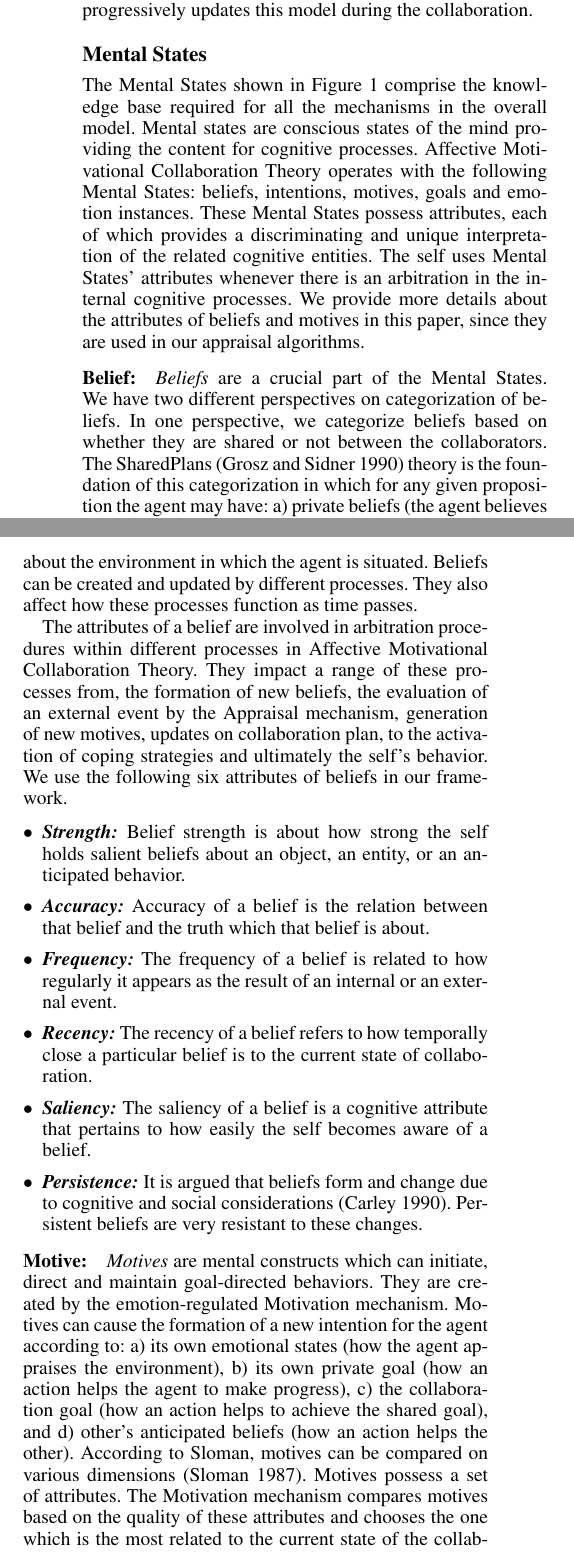
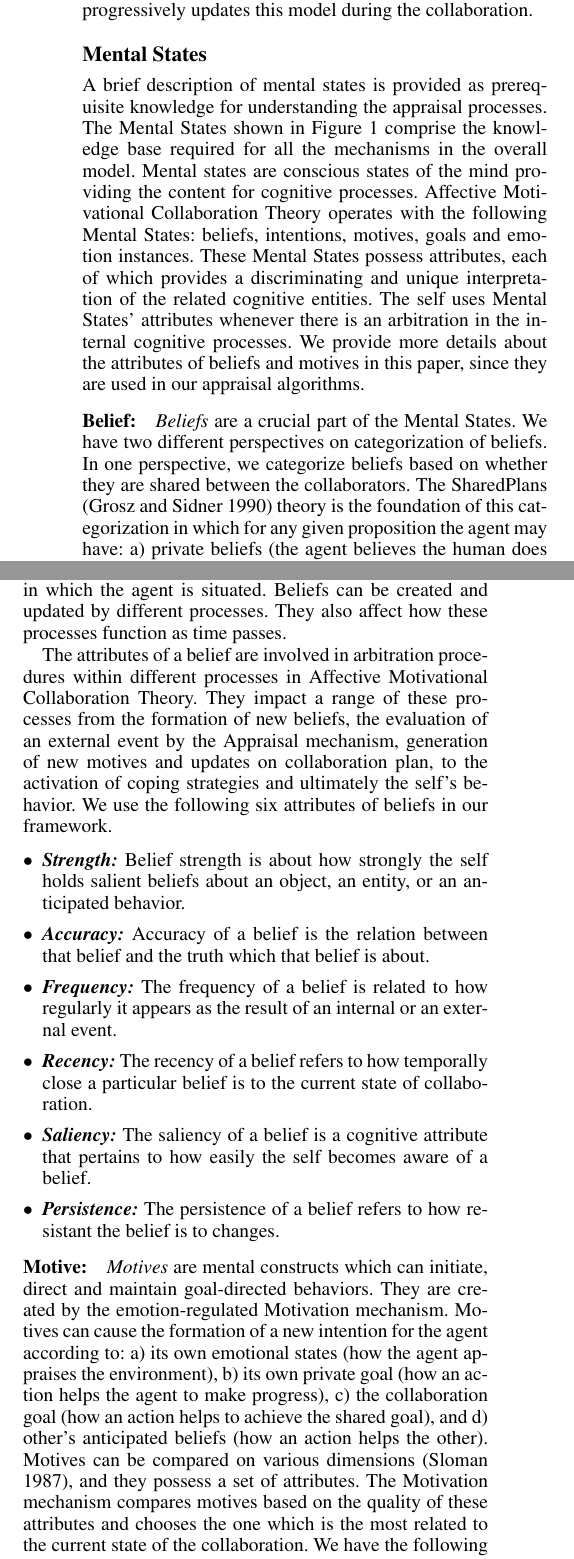
Before and after one commit to mshayganfar/AAAI2016, a LaTeX paper (ShayganfarRichSidner.tex): two parts of the columns of page 2 of 9, joined at a grey line, cut so that both start at the same text. The pictures show the PDF file ShayganfarRichSidner.pdf that the author committed with the source.

Commit message:
Minor changes.

```diff
--- a/ShayganfarRichSidner.tex
+++ b/ShayganfarRichSidner.tex
@@ -55,6 +55,3 @@ makes a good case for the claim that humans are capable of rationality largely
 because they are creatures with emotions. The idea of having robots or other
 intelligent agents living in a human environment has been a persistent dream
 from science fiction books to artificial intelligence and robotics laboratories.
-Collaborative robots are becoming the complementary part of the humans'
-environment to accomplish their industrial and household tasks. In these
-environments humans are involved in robots' operations and decision making
@@ -64,7 +61,5 @@ cognitive abilities and mental state.
+involvement of humans influences the efficiency of robots' interaction and
+performance, and makes them dependent on the humans' cognitive abilities and
+mental states.
 
 Our work is part of a larger effort to build robots capable of generating and
-recognizing humans' emotions to be better collaborators. In this paper, we are
-reporting on specific problem of appraising events within a collaborative
-interaction. Our contribution is grounding the general appraisal concepts in the
-specific context and structure of collaboration. This work is part of the
-development of our framework based on our \textit{Affective Motivational
@@ -71,0 +68 @@ Collaboration Theory} which is built on the foundations of the
+collaborative interaction. Our contribution is grounding the general appraisal
@@ -81,3 +79,5 @@ describe our algorithms which we developed to process the value of four crucial
+about the graph representation of the robot's mental state. Finally, we describe
+our algorithms which we developed to comopute the value of four crucial
 appraisal variables as part of the appraisal mechanism in our framework.
 
 \vspace*{-2mm}
@@ -132,13 +132,5 @@ state. The self progressively updates this model during the collaboration.
 \subsection{Mental States}
 \label{sec:mental-states}
 
-The Mental States shown in Figure \ref{fig:cpm} comprise the knowledge base
-required for all the mechanisms in the overall model. Mental states are
-conscious states of the mind providing the content for cognitive processes.
-Affective Motivational Collaboration Theory operates with the following Mental
-States: beliefs, intentions, motives, goals and emotion instances. These Mental
-States possess attributes, each of which provides a discriminating and unique
-interpretation of the related cognitive entities. The self uses Mental States'
-attributes whenever there is an arbitration in the internal cognitive processes.
-We provide more details about the attributes of beliefs and motives in this
-paper, since they are used in our appraisal algorithms.
+A brief description of mental states is provided as prerequisite knowledge for
+understanding the appraisal processes. The Mental States shown in Figure
@@ -145,9 +146,10 @@ paper, since they are used in our appraisal algorithms.
+appraisal algorithms.
 
 \subsubsection{Belief:}
 
 \textit{Beliefs} are a crucial part of the Mental States. We have two different
 perspectives on categorization of beliefs. In one perspective, we categorize
-beliefs based on whether they are shared or not between the collaborators. The
+beliefs based on whether they are shared between the collaborators. The
 SharedPlans \cite{grosz:plans-discourse} theory is the foundation of this
 categorization in which for any given proposition the agent may have: a) private
 beliefs (the agent believes the human does not know these), b) the inferred
@@ -165,15 +167,16 @@ passes.
 
 The attributes of a belief are involved in arbitration procedures within
 different processes in Affective Motivational Collaboration Theory. They impact
-a range of these processes from, the formation of new beliefs, the evaluation of
-an external event by the Appraisal mechanism, generation of new motives, updates
-on collaboration plan, to the activation of coping strategies and ultimately the
-self's behavior. We use the following six attributes of beliefs in our
-framework.
+a range of these processes from the formation of new beliefs, the evaluation of
+an external event by the Appraisal mechanism, generation of new motives and
+updates on collaboration plan, to the activation of coping strategies and
+ultimately the self's behavior. We use the following six attributes of beliefs
+in our framework.
 
 \begin{itemize}
-  \item \textbf{\textit{Strength:}} Belief strength is about how strong the self
-  holds salient beliefs about an object, an entity, or an anticipated behavior.
+  \item \textbf{\textit{Strength:}} Belief strength is about how strongly the
+  self holds salient beliefs about an object, an entity, or an anticipated
+  behavior.
 
   \item \textbf{\textit{Accuracy:}} Accuracy of a belief is the relation between
   that belief and the truth which that belief is about.
@@ -187,9 +190,8 @@ framework.
   \item \textbf{\textit{Saliency:}} The saliency of a belief is a cognitive
   attribute that pertains to how easily the self becomes aware of a belief.
 
-  \item \textbf{\textit{Persistence:}} It is argued that beliefs form and change
-  due to cognitive and social considerations \cite{carley:belief-persistence}.
-  Persistent beliefs are very resistant to these changes.
+  \item \textbf{\textit{Persistence:}} The persistence of a belief refers to how
+  resistant the belief is to changes.
 \end{itemize}
 
 \subsubsection{Motive:}
@@ -201,11 +203,11 @@ according to: a) its own emotional states (how the agent appraises the
 environment), b) its own private goal (how an action helps the agent to make
 progress), c) the collaboration goal (how an action helps to achieve the shared
 goal), and d) other's anticipated beliefs (how an action helps the other).
-According to Sloman, motives can be compared on various dimensions
-\cite{sloman:motivation}. Motives possess a set of attributes. The Motivation
-mechanism compares motives based on the quality of these attributes and chooses
-the one which is the most related to the current state of the collaboration. We
-have the following five motive attributes in our framework.
+Motives can be compared on various dimensions \cite{sloman:motivation}, and
+they possess a set of attributes. The Motivation mechanism compares motives
+based on the quality of these attributes and chooses the one which is the most
+related to the current state of the collaboration. We have the following five
+motive attributes in our framework.
 
 \begin{itemize}
   \item \textbf{\textit{Insistence:}} The insistence of a motive defines the
@@ -260,6 +259,3 @@ paper's context.
 the Appraisal mechanism, e.g., \textit{Joy, Anger, Hope, Worry}. These emotion
 instances include the agent's own emotions as well as the anticipated emotions
 of the other which are created with the help of the processes in the Theory of
-Mind mechanism. Each emotion has its own functionality in either intrapersonal
-or interpersonal level. These emotions not only regulate the self's internal
-processes, but also assist the self to anticipate the other's Mental States.
@@ -325,3 +323,5 @@ compute the values of appraisal variables.
+collaboration structure, and are used in our algorithms to compute the values of
+appraisal variables.
 
 \begin{itemize}
   \item The \textit{recognizeGoal()} method returns the unique goal to which
@@ -378,21 +378,21 @@ compute the values of appraisal variables.
 \label{sec:mental-graph}
 
 In this section, we provide a graph representation of the robot's mental state
-for the turn $t$ based on our example scenario. We only illustrate a part of
+for the turn $t$ based on our example scenario. We only illustrate a part of the
 robot's mental states in turn $t$ which is related to the event occuring based
-on the astronaut's utterances in turn $t$-1. This section is provided since all
-of our algorithms use mental graphs to compute values of appraisal variables.
+on the astronaut's utterances in turn $t$-1. This section is provided because
+all of our algorithms use mental graphs to compute values of appraisal
+variables.
 
 In Figure \ref{fig:mg}, we illustrate all five elements of robot's mental
 states, i.e., belief, motive, intention, goal, and emotion, and the connections
 between them. The belief node $b^{\{1,..,n\}}_{t-2}$ represents $n$ number of
 beliefs that are carried over from the robot's previous mental state (shown as
-one node for simplicity). These beliefs can be a combintion of robot's private,
-inferred, and mutual beliefs as well as beliefs about self, other and the
-environment. These beliefs have influence on motive formation and emotion
+one node for simplicity). These beliefs can be a combintion of the robot's
+private, inferred, and mutual beliefs as well as beliefs about self, other and
+the environment. These beliefs have influence on motive formation and emotion
 elicitation processes. However, there is another node representing belief
 $b^{\varepsilon}_{t-1}$ which is the belief about the event $\varepsilon_{t-1}$
 (astronaut's utterances). As we presented in our example scenario, the
-astronaut's utterances in turn $t$-1 depict a problem in measurement tool and
-consequently her frustration which can lead to an unsuccessful termination of
-the collaboration. This new belief also impacts the current motive
+astronaut's utterances in turn $t$-1 depict a problem in a measurement tool
+and consequently her frustration, which can lead to an unsuccessful termination
@@ -402,7 +403,7 @@ value for each of these mental states that are selected between other possible
 options based on an arbitration process. The motive $m^{\delta}_t$ (the need to
-acknowledge astronaut's emotion) leads to the formation of a required intention
-$i_t$ (acknowledge astronaut's emotion) to achieve the current goal $g_t$ (e.g.,
-Prepare Measurement Tool).
+acknowledge the astronaut's emotion) leads to the formation of a required
+intention $i_t$ (acknowledge astronaut's emotion) to achieve the current goal
+$g_t$ (e.g., Prepare Measurement Tool).
 
 In our algorithms, we use \textit{F{\fontsize{8}{8}\selectfont
 IND}P{\fontsize{8}{8}\selectfont ATH}()} function to find the shortest path
```
Also changed, not shown: ShayganfarRichSidner.pdf, tmp/ShayganfarRichSidner.bbl, ShayganfarRichSidner.tex (83 more changed lines), 4 other files.
